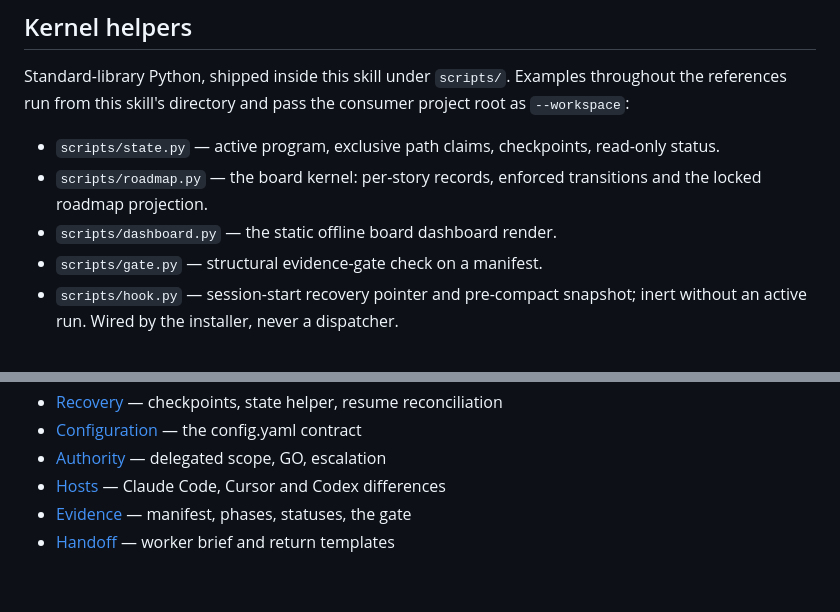
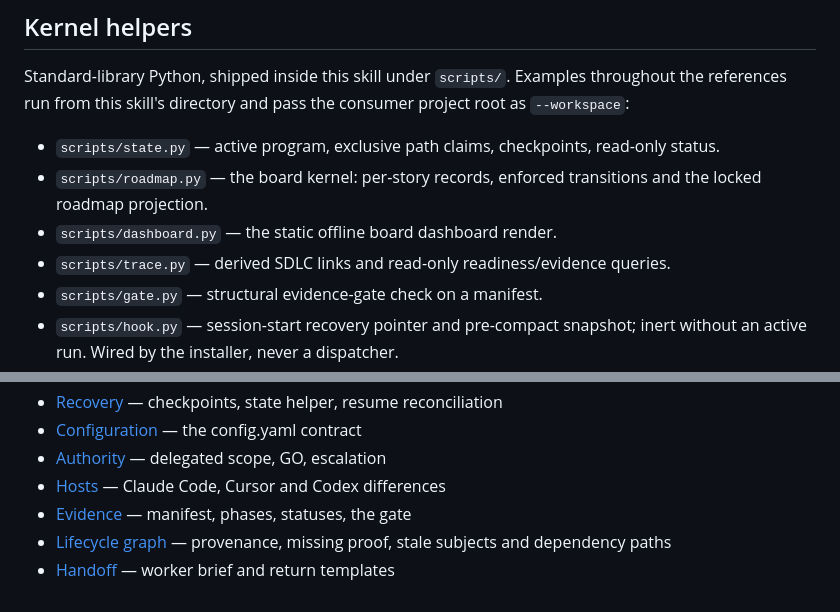
Before and after one commit to sbeeredd04/software-factory, a Markdown page: skills/software-factory/SKILL.md, 2 parts joined by grey strips. Rendered like a GitHub page.

Commit message:
docs: connect the orchestrator to lifecycle trace queries

```diff
--- a/skills/software-factory/SKILL.md
+++ b/skills/software-factory/SKILL.md
@@ -119,6 +119,7 @@ project root as `--workspace`:
 - `scripts/roadmap.py` — the board kernel: per-story records, enforced
   transitions and the locked roadmap projection.
 - `scripts/dashboard.py` — the static offline board dashboard render.
+- `scripts/trace.py` — derived SDLC links and read-only readiness/evidence queries.
 - `scripts/gate.py` — structural evidence-gate check on a manifest.
 - `scripts/hook.py` — session-start recovery pointer and pre-compact snapshot;
   inert without an active run. Wired by the installer, never a dispatcher.
@@ -141,4 +142,5 @@ in configuration. They preserve facts; you own the judgment.
 - [Authority](references/authority.md) — delegated scope, GO, escalation
 - [Hosts](references/hosts.md) — Claude Code, Cursor and Codex differences
 - [Evidence](references/evidence.md) — manifest, phases, statuses, the gate
+- [Lifecycle graph](references/lifecycle-graph.md) — provenance, missing proof, stale subjects and dependency paths
 - [Handoff](references/handoff.md) — worker brief and return templates
```
